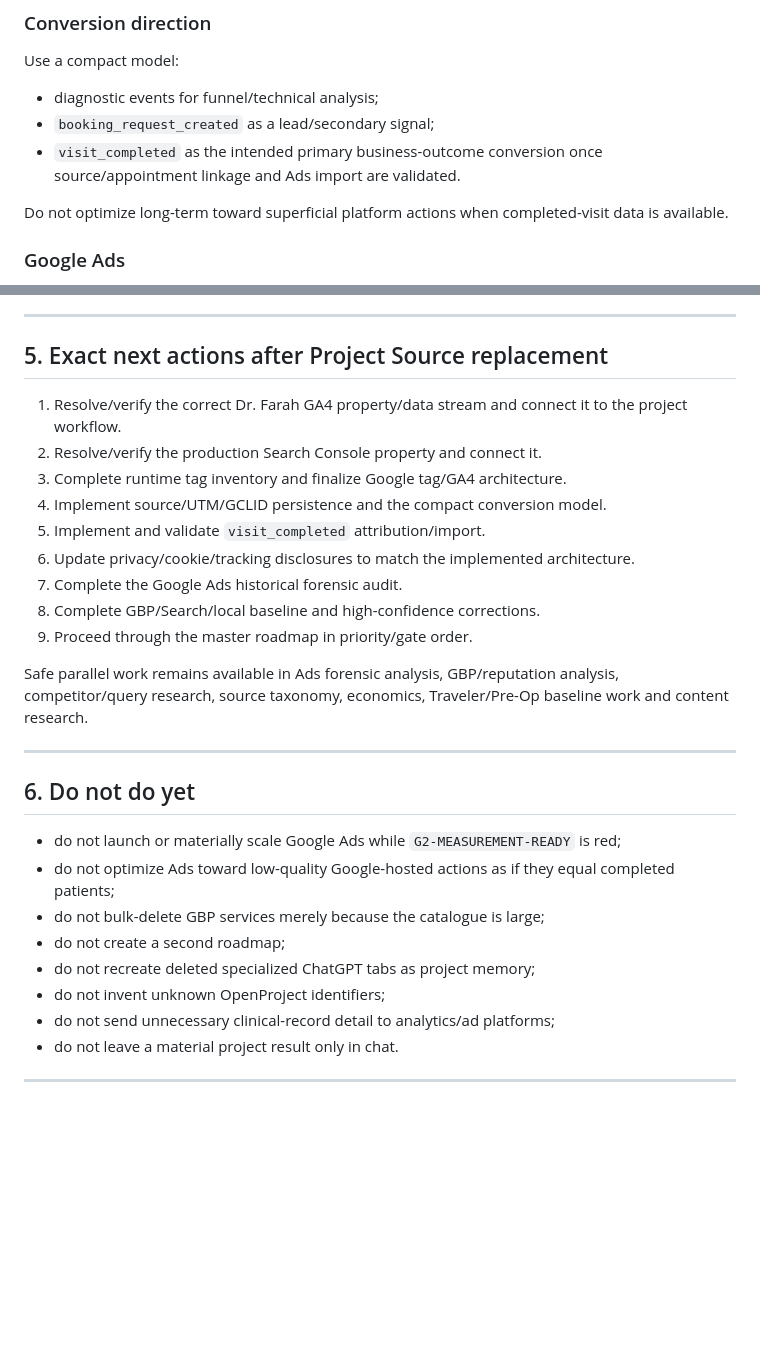
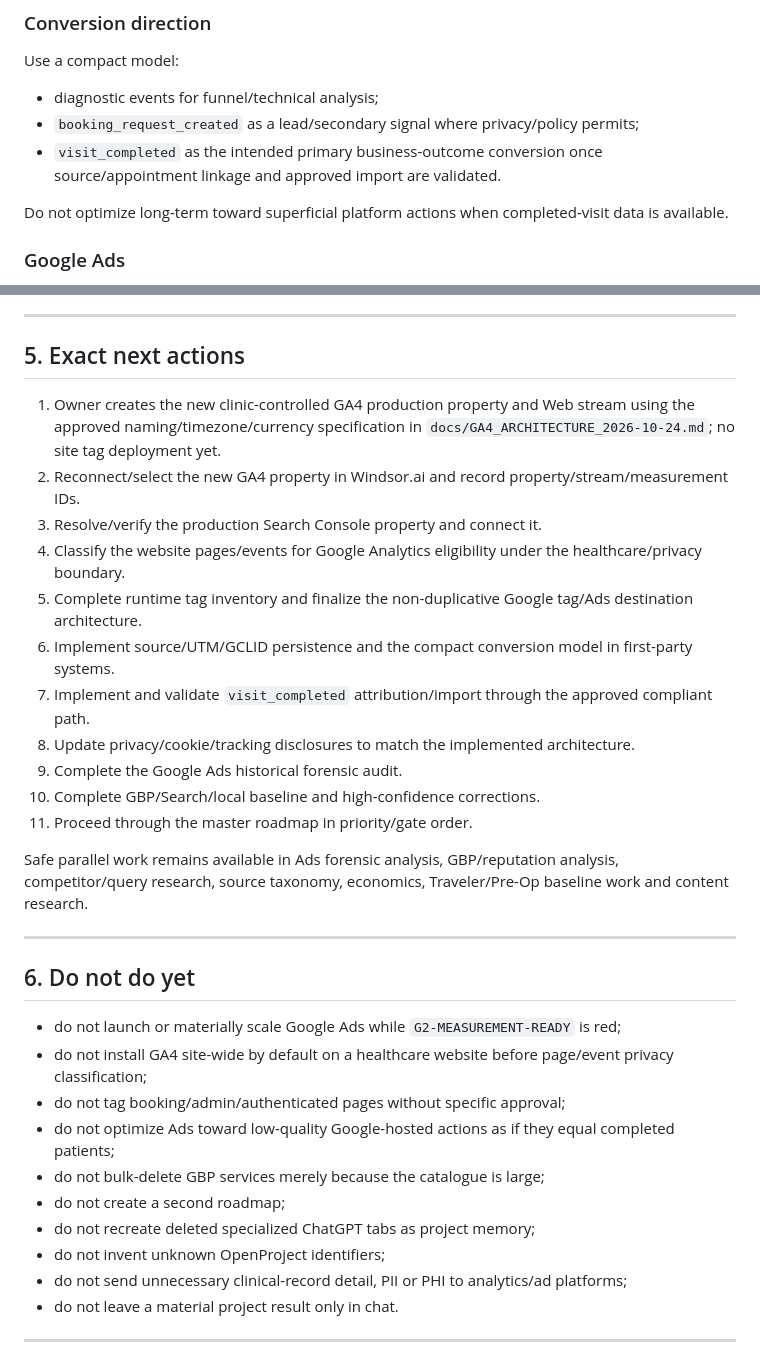
Before and after one commit to ben-edu/project_drfarah, a Markdown page: PROJECT_HANDOFF.md, 2 parts joined by grey strips. GitHub-like rendering; blank space fills up the shorter version.

Commit message:
Record missing GA4 property and next creation step

```diff
--- a/PROJECT_HANDOFF.md
+++ b/PROJECT_HANDOFF.md
@@ -88,8 +88,8 @@ The current website privacy/tracking copy must be updated after the actual measu
 Use a compact model:
 
 - diagnostic events for funnel/technical analysis;
-- `booking_request_created` as a lead/secondary signal;
-- `visit_completed` as the intended primary business-outcome conversion once source/appointment linkage and Ads import are validated.
+- `booking_request_created` as a lead/secondary signal where privacy/policy permits;
+- `visit_completed` as the intended primary business-outcome conversion once source/appointment linkage and approved import are validated.
 
 Do not optimize long-term toward superficial platform actions when completed-visit data is available.
 
@@ -174,17 +190,19 @@ These are the next access gaps to resolve.
 
 ---
 
-## 5. Exact next actions after Project Source replacement
+## 5. Exact next actions
 
-1. Resolve/verify the correct Dr. Farah GA4 property/data stream and connect it to the project workflow.
-2. Resolve/verify the production Search Console property and connect it.
-3. Complete runtime tag inventory and finalize Google tag/GA4 architecture.
-4. Implement source/UTM/GCLID persistence and the compact conversion model.
-5. Implement and validate `visit_completed` attribution/import.
-6. Update privacy/cookie/tracking disclosures to match the implemented architecture.
-7. Complete the Google Ads historical forensic audit.
-8. Complete GBP/Search/local baseline and high-confidence corrections.
-9. Proceed through the master roadmap in priority/gate order.
+1. Owner creates the new clinic-controlled GA4 production property and Web stream using the approved naming/timezone/currency specification in `docs/GA4_ARCHITECTURE_2026-10-24.md`; no site tag deployment yet.
+2. Reconnect/select the new GA4 property in Windsor.ai and record property/stream/measurement IDs.
+3. Resolve/verify the production Search Console property and connect it.
+4. Classify the website pages/events for Google Analytics eligibility under the healthcare/privacy boundary.
+5. Complete runtime tag inventory and finalize the non-duplicative Google tag/Ads destination architecture.
+6. Implement source/UTM/GCLID persistence and the compact conversion model in first-party systems.
+7. Implement and validate `visit_completed` attribution/import through the approved compliant path.
+8. Update privacy/cookie/tracking disclosures to match the implemented architecture.
+9. Complete the Google Ads historical forensic audit.
+10. Complete GBP/Search/local baseline and high-confidence corrections.
+11. Proceed through the master roadmap in priority/gate order.
 
 Safe parallel work remains available in Ads forensic analysis, GBP/reputation analysis, competitor/query research, source taxonomy, economics, Traveler/Pre-Op baseline work and content research.
 
@@ -193,12 +211,14 @@ Safe parallel work remains available in Ads forensic analysis, GBP/reputation an
 ## 6. Do not do yet
 
 - do not launch or materially scale Google Ads while `G2-MEASUREMENT-READY` is red;
+- do not install GA4 site-wide by default on a healthcare website before page/event privacy classification;
+- do not tag booking/admin/authenticated pages without specific approval;
 - do not optimize Ads toward low-quality Google-hosted actions as if they equal completed patients;
 - do not bulk-delete GBP services merely because the catalogue is large;
 - do not create a second roadmap;
 - do not recreate deleted specialized ChatGPT tabs as project memory;
 - do not invent unknown OpenProject identifiers;
-- do not send unnecessary clinical-record detail to analytics/ad platforms;
+- do not send unnecessary clinical-record detail, PII or PHI to analytics/ad platforms;
 - do not leave a material project result only in chat.
 
 ---
```
Also changed, not shown: other parts of PROJECT_HANDOFF.md (+23 -7 lines).
